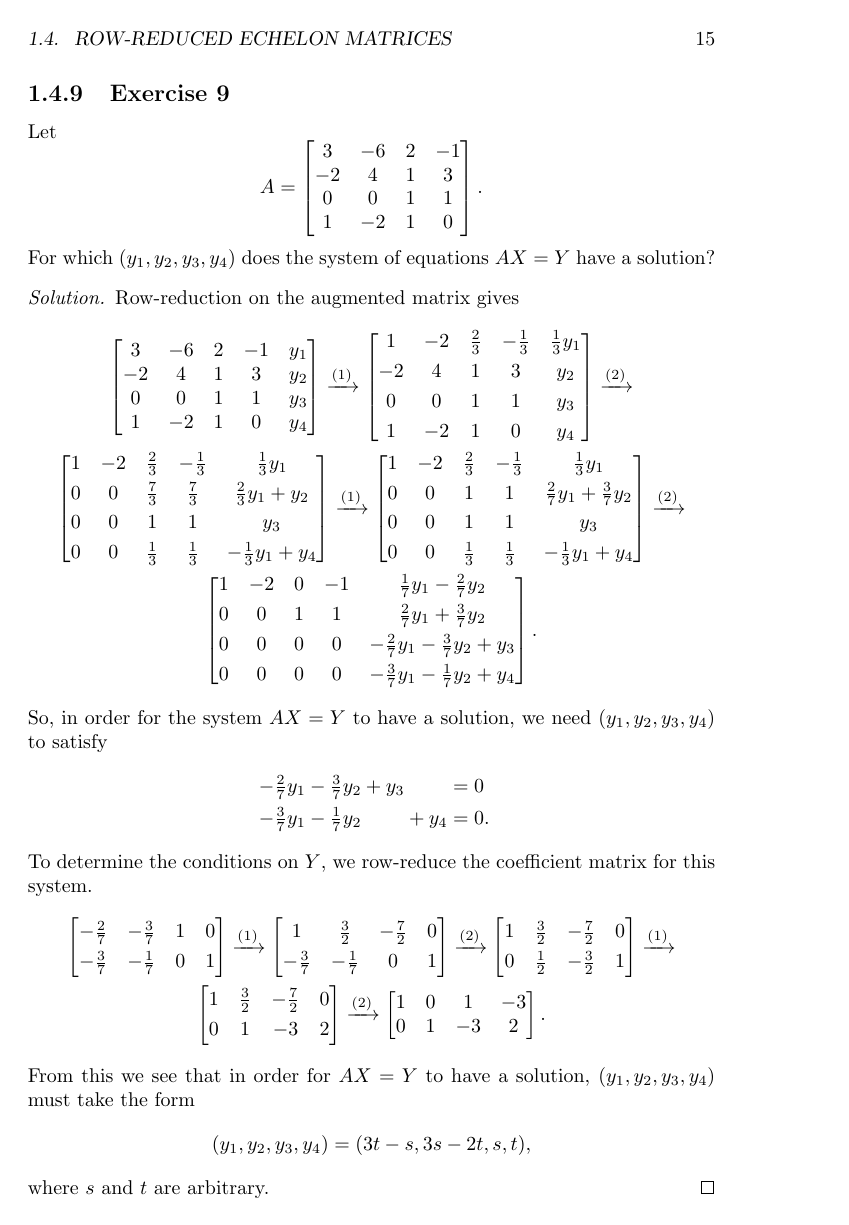
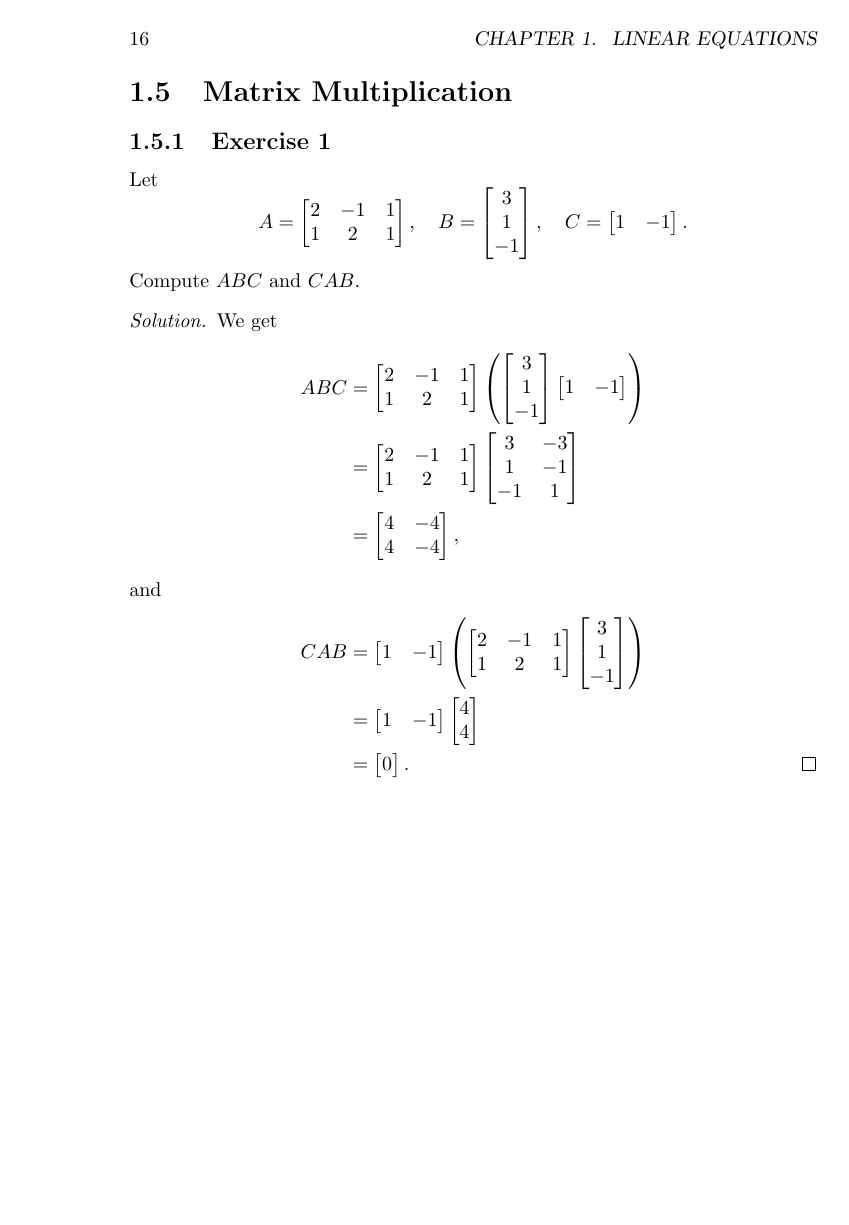
Before and after one commit to gkikola/sol-hoffman-kunze, a LaTeX book (src/hksol.tex, which reads src/ch01/section5.tex): page 19 of 19 before the commit and page 20 of 20 after it. Compiled offline with pdfLaTeX.

Commit message:
1.5: Add Exercise 1

```diff
--- /dev/null
+++ b/src/ch01/section5.tex
@@ -0,0 +1,90 @@
+\section{Matrix Multiplication}
+
+\Exercise1 Let
+\begin{equation*}
+  A =
+  \begin{bmatrix}
+    2 & -1 & 1 \\
+    1 & 2 & 1
+  \end{bmatrix},
+  \quad
+  B =
+  \begin{bmatrix}
+    3 \\
+    1 \\
+    -1
+  \end{bmatrix},
+  \quad
+  C =
+  \begin{bmatrix}
+    1 & -1
+  \end{bmatrix}.
+\end{equation*}
+Compute $ABC$ and $CAB$.
+\begin{solution}
+  We get
+  \begin{align*}
+    ABC
+    &=
+    \begin{bmatrix}
+      2 & -1 & 1 \\
+      1 & 2 & 1
+    \end{bmatrix}
+    \left(
+      \begin{bmatrix}
+        3 \\
+        1 \\
+        -1
+      \end{bmatrix}
+      \begin{bmatrix}
+        1 & -1
+      \end{bmatrix}
+    \right) \\
+    &=
+    \begin{bmatrix}
+      2 & -1 & 1 \\
+      1 & 2 & 1
+    \end{bmatrix}
+    \begin{bmatrix}
+      3 & -3 \\
+      1 & -1 \\
+      -1 & 1
+    \end{bmatrix} \\
+    &=
+    \begin{bmatrix}
+      4 & -4 \\
+      4 & -4
+    \end{bmatrix},
+  \end{align*}
+  and
+  \begin{align*}
+    CAB
+    &=
+    \begin{bmatrix}
+      1 & -1
+    \end{bmatrix}
+    \left(
+      \begin{bmatrix}
+        2 & -1 & 1 \\
+        1 & 2 & 1
+      \end{bmatrix}
+      \begin{bmatrix}
+        3 \\
+        1 \\
+        -1
+      \end{bmatrix}
+    \right) \\
+    &=
+    \begin{bmatrix}
+      1 & -1
+    \end{bmatrix}
+    \begin{bmatrix}
+      4 \\
+      4
+    \end{bmatrix} \\
+    &=
+    \begin{bmatrix}
+      0
+    \end{bmatrix}. \qedhere
+  \end{align*}
+\end{solution}
```
Also changed, not shown: src/hksol.tex (+1 -0 lines).
